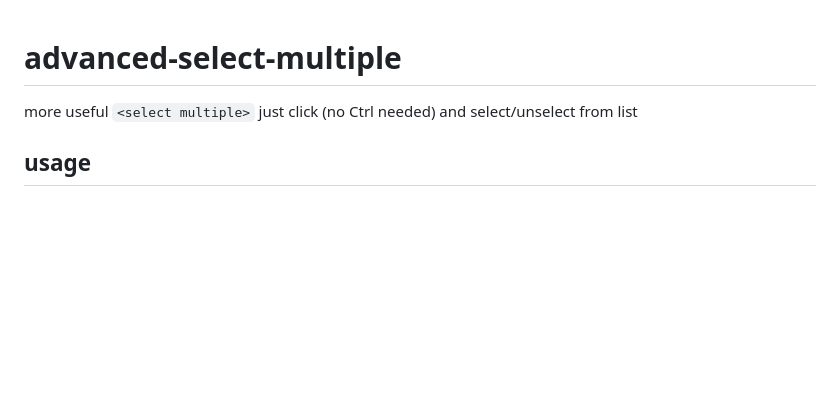
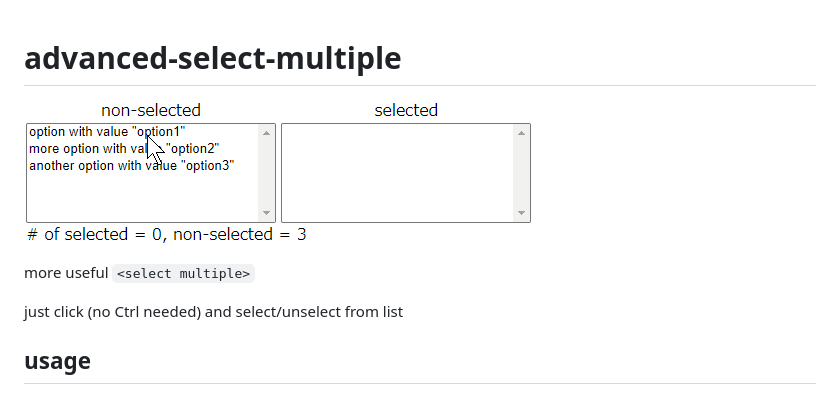
Before and after one commit to eineflocke/advanced-select-multiple, a Markdown page: README.md, the part around the change printed below. GitHub-like rendering; pictures changed too: sample.gif (added); blank space fills up the shorter version.

```diff
--- a/README.md
+++ b/README.md
@@ -1,6 +1,9 @@
 # advanced-select-multiple
 
+![](https://raw.githubusercontent.com/eineflocke/advanced-select-multiple/master/sample.gif)
+
 more useful `<select multiple>`
+
 just click (no Ctrl needed) and select/unselect from list
 
 ## usage
```
Also changed, not shown: other parts of README.md (+5 -0 lines), 1 other file.
